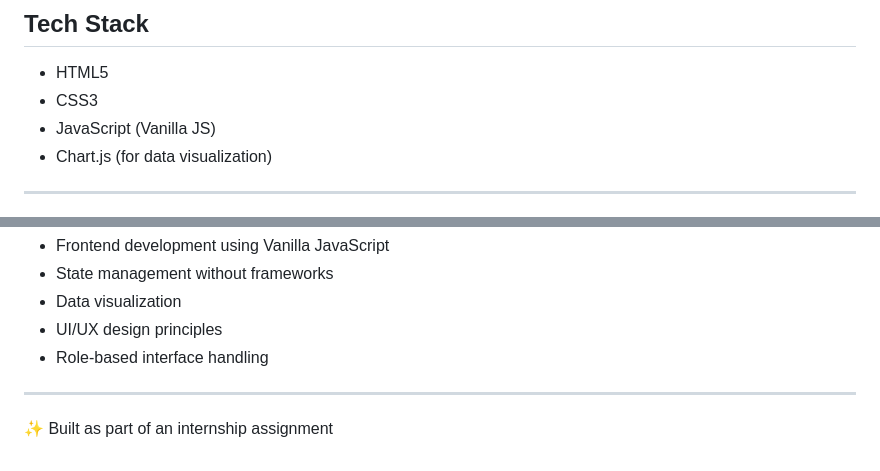
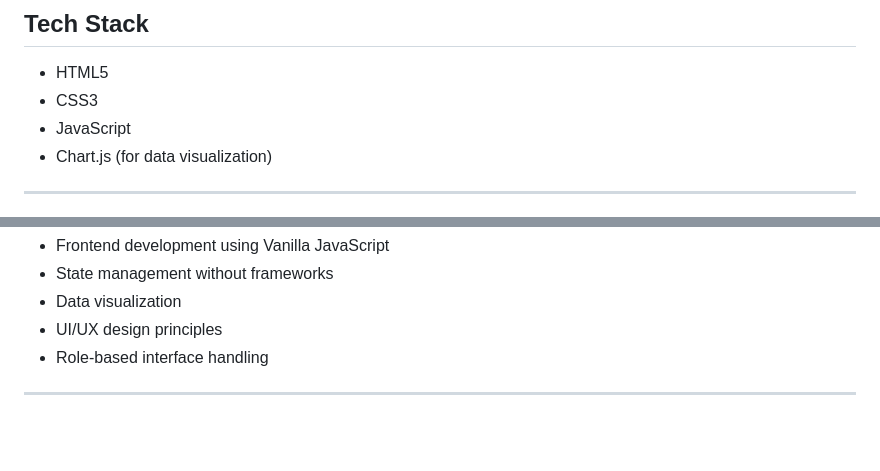
Before and after one commit to leelamadhavi0211/Finance_Dashboard_UI, a Markdown page: README.md, 2 parts joined by grey strips. Drawn GitHub-style; blank space fills up the shorter version.

Commit message:
Refine README tech stack and remove internship mention
Updated JavaScript description and removed internship note.

```diff
--- a/README.md
+++ b/README.md
@@ -79,7 +79,7 @@ Role can be switched using a dropdown for demonstration purposes.
 
 * HTML5
 * CSS3
-* JavaScript (Vanilla JS)
+* JavaScript
 * Chart.js (for data visualization)
 
 ---
@@ -161,5 +161,3 @@ This project demonstrates:
 * Role-based interface handling
 
 ---
-
-✨ Built as part of an internship assignment
```
